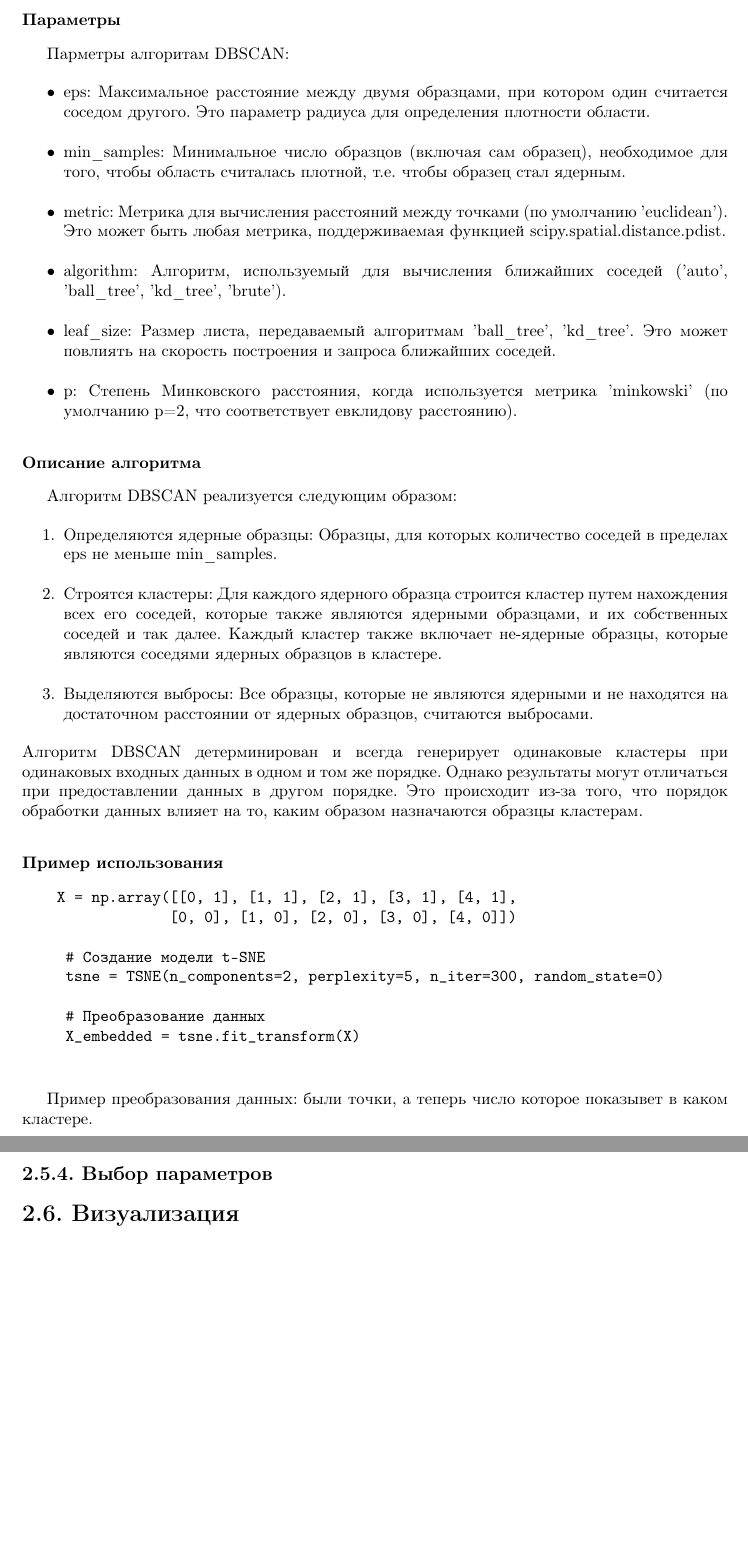
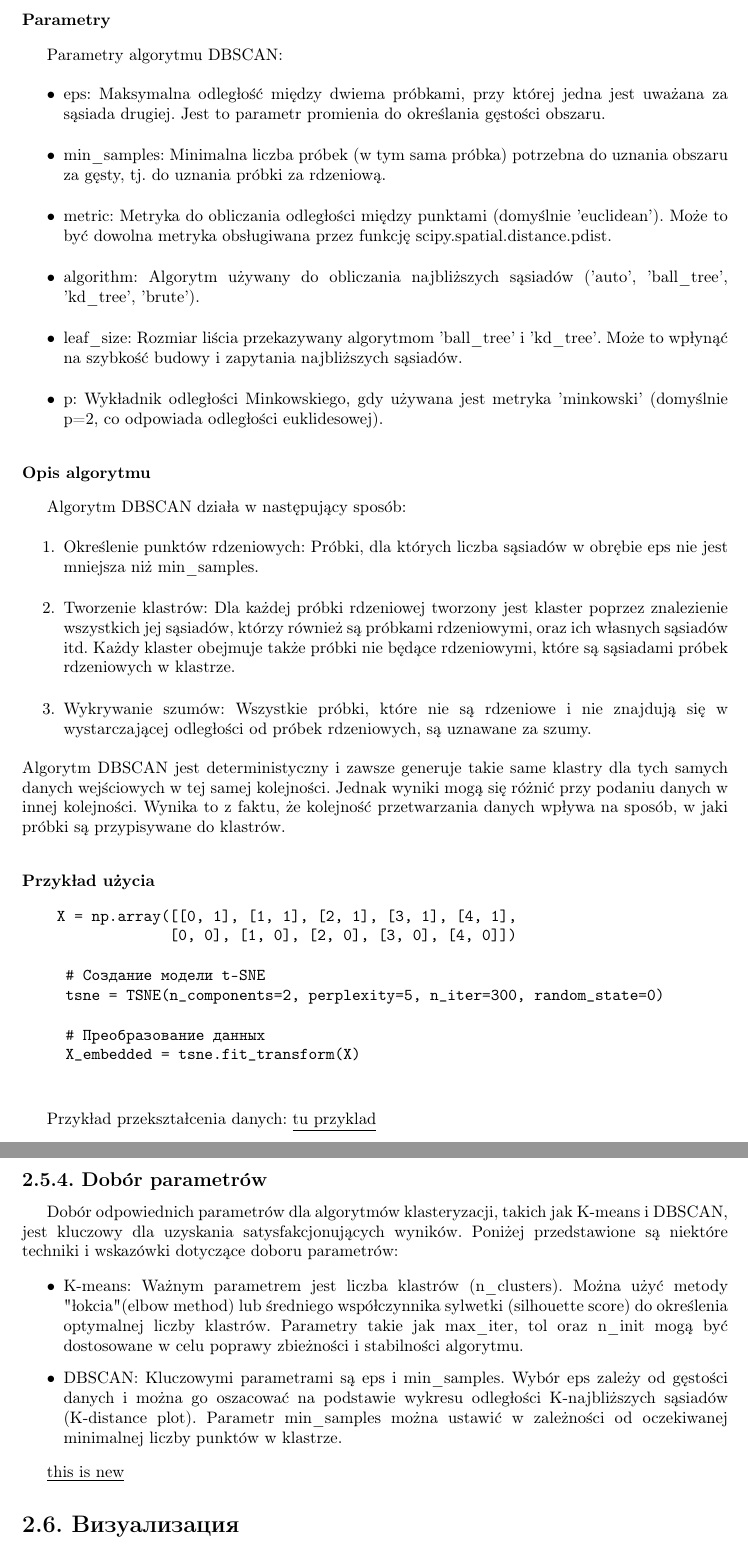
Before and after one commit to maksasGit/thesis, a LaTeX book (LaTeX/solving.tex, which reads LaTeX/rozdzial_2.tex): two parts of pages 24 and 25 of 41, joined at a grey line, cut at the place of the change, the shorter picture padded with empty space. Compiled offline with pdfLaTeX.

Commit message:
change Clustering + new

```diff
--- a/LaTeX/rozdzial_2.tex
+++ b/LaTeX/rozdzial_2.tex
@@ -361,26 +364,28 @@
 
-		\subsubsection{Параметры}
-			Парметры алгоритам DBSCAN:
+
+		\subsubsection{Parametry}
+			Parametry algorytmu DBSCAN:
 			\begin{itemize}
-				\item eps: Максимальное расстояние между двумя образцами, при котором один считается соседом другого. Это параметр радиуса для определения плотности области.
-				\item min\_samples: Минимальное число образцов (включая сам образец), необходимое для того, чтобы область считалась плотной, т.е. чтобы образец стал ядерным.
-				\item metric: Метрика для вычисления расстояний между точками (по умолчанию 'euclidean'). Это может быть любая метрика, поддерживаемая функцией scipy.spatial.distance.pdist.
-				\item algorithm: Алгоритм, используемый для вычисления ближайших соседей ('auto', 'ball\_tree', 'kd\_tree', 'brute').
-				\item leaf\_size: Размер листа, передаваемый алгоритмам 'ball\_tree', 'kd\_tree'. Это может повлиять на скорость построения и запроса ближайших соседей.
-				\item p: Степень Минковского расстояния, когда используется метрика 'minkowski' (по умолчанию p=2, что соответствует евклидову расстоянию).
+				\item eps: Maksymalna odległość między dwiema próbkami, przy której jedna jest uważana za sąsiada drugiej. Jest to parametr promienia do określania gęstości obszaru.
+				\item min\_samples: Minimalna liczba próbek (w tym sama próbka) potrzebna do uznania obszaru za gęsty, tj. do uznania próbki za rdzeniową.
+				\item metric: Metryka do obliczania odległości między punktami (domyślnie 'euclidean'). Może to być dowolna metryka obsługiwana przez funkcję scipy.spatial.distance.pdist.
+				\item algorithm: Algorytm używany do obliczania najbliższych sąsiadów ('auto', 'ball\_tree', 'kd\_tree', 'brute').
+				\item leaf\_size: Rozmiar liścia przekazywany algorytmom 'ball\_tree' i 'kd\_tree'. Może to wpłynąć na szybkość budowy i zapytania najbliższych sąsiadów.
+				\item p: Wykładnik odległości Minkowskiego, gdy używana jest metryka 'minkowski' (domyślnie p=2, co odpowiada odległości euklidesowej).
 			\end{itemize}
 
 
-		\subsubsection{Описание алгоритма}
-			Алгоритм DBSCAN реализуется следующим образом:
+		\subsubsection{Opis algorytmu}
+			Algorytm DBSCAN działa w następujący sposób:
 			\begin{enumerate}
-				\item Определяются ядерные образцы: Образцы, для которых количество соседей в пределах eps не меньше min\_samples.
-				\item Строятся кластеры: Для каждого ядерного образца строится кластер путем нахождения всех его соседей, которые также являются ядерными образцами, и их собственных соседей и так далее. Каждый кластер также включает не-ядерные образцы, которые являются соседями ядерных образцов в кластере.
-				\item Выделяются выбросы: Все образцы, которые не являются ядерными и не находятся на достаточном расстоянии от ядерных образцов, считаются выбросами.
+				\item Określenie punktów rdzeniowych: Próbki, dla których liczba sąsiadów w obrębie eps nie jest mniejsza niż min\_samples.
+				\item Tworzenie klastrów: Dla każdej próbki rdzeniowej tworzony jest klaster poprzez znalezienie wszystkich jej sąsiadów, którzy również są próbkami rdzeniowymi, oraz ich własnych sąsiadów itd. Każdy klaster obejmuje także próbki nie będące rdzeniowymi, które są sąsiadami próbek rdzeniowych w klastrze.
+				\item Wykrywanie szumów: Wszystkie próbki, które nie są rdzeniowe i nie znajdują się w wystarczającej odległości od próbek rdzeniowych, są uznawane za szumy.
 			\end{enumerate}
-			Алгоритм DBSCAN детерминирован и всегда генерирует одинаковые кластеры при одинаковых входных данных в одном и том же порядке. Однако результаты могут отличаться при предоставлении данных в другом порядке. Это происходит из-за того, что порядок обработки данных влияет на то, каким образом назначаются образцы кластерам.
+			Algorytm DBSCAN jest deterministyczny i zawsze generuje takie same klastry dla tych samych danych wejściowych w tej samej kolejności. Jednak wyniki mogą się różnić przy podaniu danych w innej kolejności. Wynika to z faktu, że kolejność przetwarzania danych wpływa na sposób, w jaki próbki są przypisywane do klastrów.
 
-		\subsubsection{Пример использования}
+
+		\subsubsection{Przykład użycia}
 			\begin{verbatim}
 				X = np.array([[0, 1], [1, 1], [2, 1], [3, 1], [4, 1],
              			 [0, 0], [1, 0], [2, 0], [3, 0], [4, 0]])
@@ -393,10 +398,18 @@
 			\end{verbatim}
 
 
-			Пример преобразования данных:
-				были точки, а теперь число которое показывет в каком кластере.
+			Przykład przekształcenia danych:
+				\underline{tu przyklad}
 
-	\subsection{Выбор параметров}
+	\subsection{Dobór parametrów}
+		Dobór odpowiednich parametrów dla algorytmów klasteryzacji, takich jak K-means i DBSCAN, jest kluczowy dla uzyskania satysfakcjonujących wyników. Poniżej przedstawione są niektóre techniki i wskazówki dotyczące doboru parametrów:
+
+		\begin{itemize}
+			\item K-means: Ważnym parametrem jest liczba klastrów (n\_clusters). Można użyć metody "łokcia" (elbow method) lub średniego współczynnika sylwetki (silhouette score) do określenia optymalnej liczby klastrów. Parametry takie jak max\_iter, tol oraz n\_init mogą być dostosowane w celu poprawy zbieżności i stabilności algorytmu.
+			\item DBSCAN: Kluczowymi parametrami są eps i min\_samples. Wybór eps zależy od gęstości danych i można go oszacować na podstawie wykresu odległości K-najbliższych sąsiadów (K-distance plot). Parametr min\_samples można ustawić w zależności od oczekiwanej minimalnej liczby punktów w klastrze.
+		\end{itemize}
+
+		\underline{this is new}
 
 
 
```
Also changed, not shown: LaTeX/rozdzial_2.tex (45 more changed lines).
